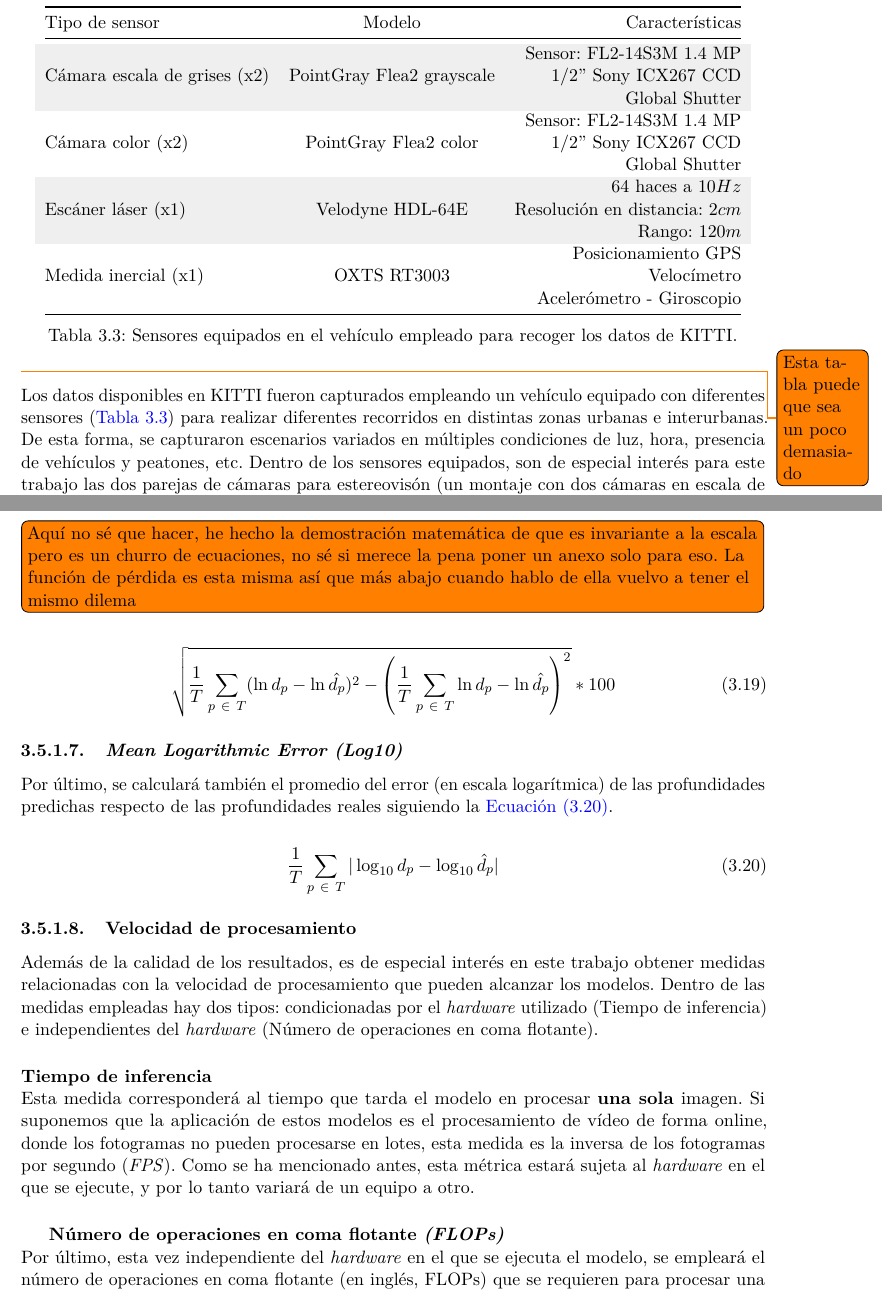
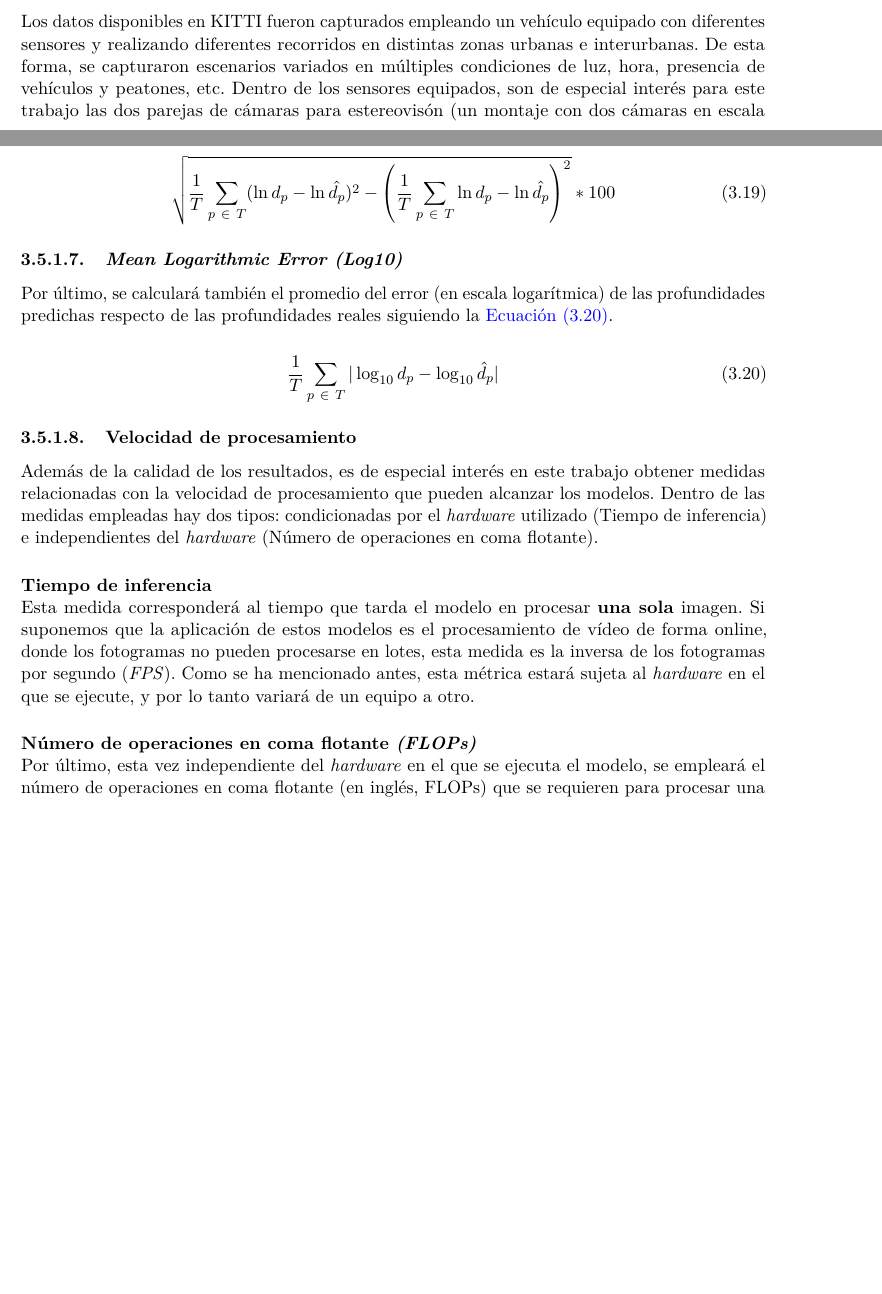
Before and after one commit to guillesanbri/tfm-latex, a LaTeX thesis (main.tex, which reads Material-y-metodos.tex): two parts of pages 45 and 50 of 102 before the commit and two parts of pages 44 and 49 of 101 after it, joined at a grey line, cut at the place of the change, the shorter picture padded with empty space. Compiled offline with pdfLaTeX.

Commit message:
fix correcciones material y metodos

```diff
--- a/Material-y-metodos.tex
+++ b/Material-y-metodos.tex
@@ -145,25 +143,7 @@ TUM \cite{sturm12iros}                             & \cellcolor[HTML]{FFFFFF}Im
 \subsection{KITTI}
 KITTI \cite{KITTI-dataset, KITTI-benchmarks, KITTI-road-benchmark, KITTI-sceneflow-benchmark} es un proyecto desarrollado por el \textit{Karlsruhe Institute of Technology} y el \textit{Toyota Technological Institute} que engloba un \textit{dataset} y un conjunto de \textit{becnhmarks} enfocados a diferentes tareas relacionadas con la conducción autónoma. Los \textit{benchamrks} que incluye este proyecto evalúan: estereovisión, flujo óptico (\textit{optical flow}), flujo de la escena, \textbf{estimación de profundidades monocular}, \textit{depth completion}, odometría visual/SLAM, localización de objetos (2D, 3D y cenital), seguimiento de objetos, segmentación de carreteras, y por último, segmentación de objetos general, tanto semántica como a nivel de instancia. Debido a la naturaleza de este trabajo, este apartado se centrará en la parte referente a la predicción de profundidad monocular.
 
-\begin{table}[H]
-\centering
-\begin{tabular}{@{}lcr@{}}
-\toprule
-Tipo de sensor       & Modelo                & Características                                                                                               \\ \midrule
-\rowcolor[HTML]{EFEFEF}
-Cámara escala de grises (x2) & PointGray Flea2 grayscale & \begin{tabular}[c]{@{}r@{}}Sensor: FL2-14S3M 1.4 MP\\ 1/2” Sony ICX267 CCD\\ Global Shutter\end{tabular} \\
-Cámara color (x2)    & PointGray Flea2 color & \begin{tabular}[c]{@{}r@{}}Sensor: FL2-14S3M 1.4 MP\\ 1/2” Sony ICX267 CCD\\ Global Shutter\end{tabular}      \\
-\rowcolor[HTML]{EFEFEF}
-Escáner láser (x1)   & Velodyne HDL-64E      & \begin{tabular}[c]{@{}r@{}}64 haces a $10 Hz$\\ Resolución en distancia: $2 cm$\\ Rango: $120 m$\end{tabular} \\
-Medida inercial (x1) & OXTS RT3003           & \begin{tabular}[c]{@{}r@{}}Posicionamiento GPS\\ Velocímetro\\ Acelerómetro - Giroscopio\end{tabular}         \\ \bottomrule
-\end{tabular}
-\caption{Sensores equipados en el vehículo empleado para recoger los datos de KITTI.}
-\label{tab:sensores-kitti}
-\end{table}
-
-\todo{Esta tabla puede que sea un poco demasiado}
-
-Los datos disponibles en KITTI fueron capturados empleando un vehículo equipado con diferentes sensores (\Cref{tab:sensores-kitti}) para realizar diferentes recorridos en distintas zonas urbanas e interurbanas. De esta forma, se capturaron escenarios variados en múltiples condiciones de luz, hora, presencia de vehículos y peatones, etc. Dentro de los sensores equipados, son de especial interés para este trabajo las dos parejas de cámaras para estereovisón (un montaje con dos cámaras en escala de grises y otro montaje con dos cámaras en color) y el escáner láser rotatorio de $360\degree$. Además de estos sensores, el automóvil también equipaba un sensor de medida inercial con sistema de navegación GPS para registrar información relacionada con la odometría que no se ha empleado durante el desarrollo del trabajo.
+Los datos disponibles en KITTI fueron capturados empleando un vehículo equipado con diferentes sensores y realizando diferentes recorridos en distintas zonas urbanas e interurbanas. De esta forma, se capturaron escenarios variados en múltiples condiciones de luz, hora, presencia de vehículos y peatones, etc. Dentro de los sensores equipados, son de especial interés para este trabajo las dos parejas de cámaras para estereovisón (un montaje con dos cámaras en escala de grises \textit{PointGray Flea2 grayscale} y otro montaje con dos cámaras en color \textit{PointGray Flea2 color}) y el escáner láser rotatorio de $360\degree$ \textit{Velodyne HDL-64E}. Además de estos sensores, el automóvil también equipaba un sensor de medida inercial con sistema de navegación GPS para registrar información relacionada con la odometría que no se ha empleado durante el desarrollo del trabajo.
 
 % (\textit{2x PointGray Flea2 grayscale cameras, FL2-14S3M-C, 1.4 Megapixels, 1/2” Sony ICX267 CCD, global shutter})
 
@@ -340,7 +316,7 @@ Como se ha mencionado antes, esta métrica estará sujeta al \textit{hardware} e
 % Por otro lado, en caso de que el procesamiento de imágenes se haga de forma offline y se disponga de todas las imágenes antes de comenzar el procesamiento, estas se podrían agrupar en lotes (\textit{batches}) para paralelizar su inferencia. Al paralelizar el procesamiento de las entradas, aumenta el número de imágenes que se puede procesar por unidad de tiempo, que es lo que medirá esta métrica. Es decir, la tasa de transferencia efectiva es el número máximo de imágenes que puede procesar un modelo por unidad de tiempo.
 % De nuevo, como se ha mencionado en el párrafo introductorio, este valor está ligado al equipo en el que se lleve a cabo la inferencia.
 
-\subparagraph{Número de operaciones en coma flotante \textit{(FLOPs)}}\mbox{}\\
+\paragraph{Número de operaciones en coma flotante \textit{(FLOPs)}}\mbox{}\\
 Por último, esta vez independiente del \textit{hardware} en el que se ejecuta el modelo, se empleará el número de operaciones en coma flotante (en inglés, FLOPs) que se requieren para procesar una sola entrada de la red como medida de la complejidad y coste computacional de los modelos.
 
 % \todo[inline]{Si quantizamos los modelos a int8 dejamos de tener operaciones en coma flotante y esta métrica no servirá de nada. Explorar la opción de usar MACs (\url{https://en.wikipedia.org/wiki/Multiply\%E2\%80\%93accumulate_operation}). En el paper de FastDepth es lo que hacen.}
```
Also changed, not shown: Demostracion.tex (added, +3 -0 lines), Documentacion-desarrollador.tex (+1 -1 lines), Material-y-metodos.tex (10 more changed lines).
